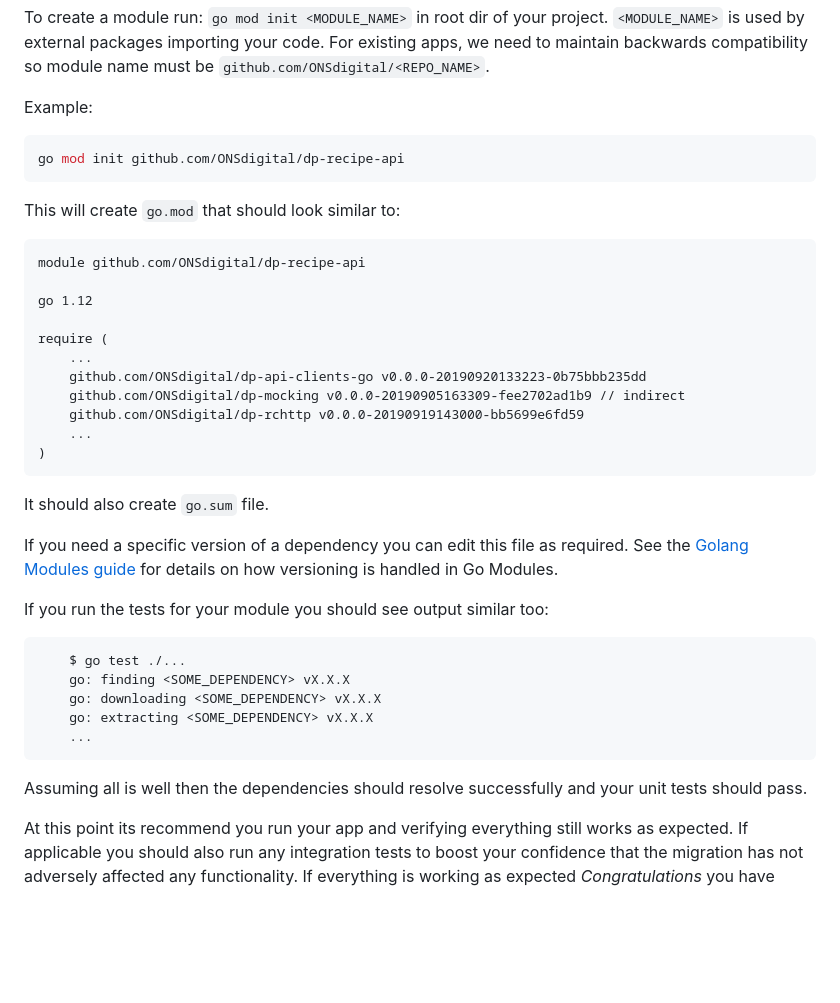
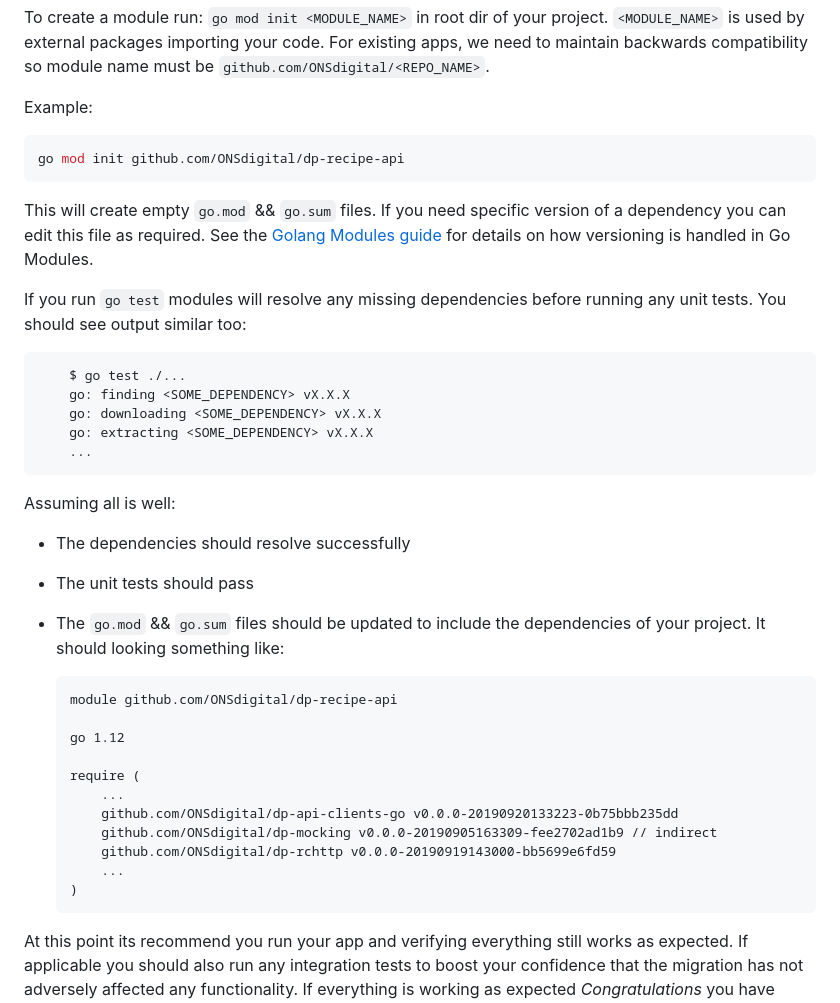
Before and after one commit to ONSdigital/dp, a Markdown page: MODULES.md, the part around one of its changes. GitHub-like rendering; blank space fills up the shorter version.

````diff
--- a/MODULES.md
+++ b/MODULES.md
@@ -28,26 +28,13 @@ Example:
 ```bash
 go mod init github.com/ONSdigital/dp-recipe-api
 ```
-This will create `go.mod` that should look similar to:
-```
-module github.com/ONSdigital/dp-recipe-api
 
-go 1.12
+This will create empty `go.mod` && `go.sum` files. If you need specific version of a dependency you can edit this file
+as required. See the [Golang Modules guide](https://blog.golang.org/using-go-modules) for details on how versioning is
+handled in Go Modules.
 
-require (
-    ...
-    github.com/ONSdigital/dp-api-clients-go v0.0.0-20190920133223-0b75bbb235dd
-    github.com/ONSdigital/dp-mocking v0.0.0-20190905163309-fee2702ad1b9 // indirect
-    github.com/ONSdigital/dp-rchttp v0.0.0-20190919143000-bb5699e6fd59
-    ...
-)
-```
-It should also create `go.sum` file.
-
-If you need a specific version of a dependency you can edit this file as required. See the
-[Golang Modules guide](https://blog.golang.org/using-go-modules) for details on how versioning is handled in Go Modules.
-
-If you run the tests for your module you should see output similar too:
+If you run `go test` modules will resolve any missing dependencies before running any unit tests. You should see output
+similar too:
 ```
     $ go test ./...
     go: finding <SOME_DEPENDENCY> vX.X.X
@@ -55,7 +42,26 @@ If you run the tests for your module you should see output similar too:
     go: extracting <SOME_DEPENDENCY> vX.X.X
     ...
 ```
-Assuming all is well then the dependencies should resolve successfully and your unit tests should pass.
+
+Assuming all is well:
+- The dependencies should resolve successfully
+- The unit tests should pass
+- The `go.mod` && `go.sum` files should be updated to include the dependencies of your project. It should looking
+something like:
+
+    ```
+    module github.com/ONSdigital/dp-recipe-api
+
+    go 1.12
+
+    require (
+        ...
+        github.com/ONSdigital/dp-api-clients-go v0.0.0-20190920133223-0b75bbb235dd
+        github.com/ONSdigital/dp-mocking v0.0.0-20190905163309-fee2702ad1b9 // indirect
+        github.com/ONSdigital/dp-rchttp v0.0.0-20190919143000-bb5699e6fd59
+        ...
+    )
+    ```
 
 At this point its recommend you run your app and verifying everything still works as expected. If applicable you
  should also run any integration tests to boost your confidence that the migration has not adversely affected any
````
Also changed, not shown: other parts of MODULES.md (+14 -1 lines), goland_mod_1.png (added), goland_mod_2.png (added).
